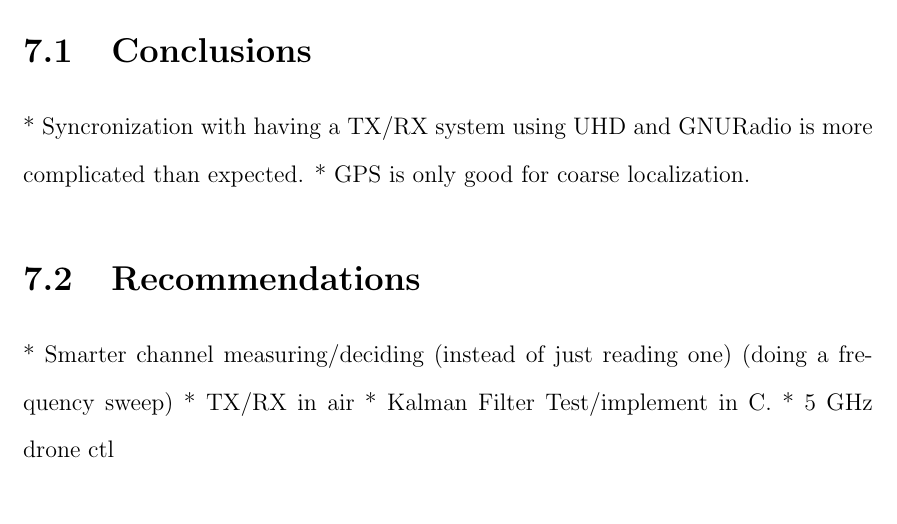
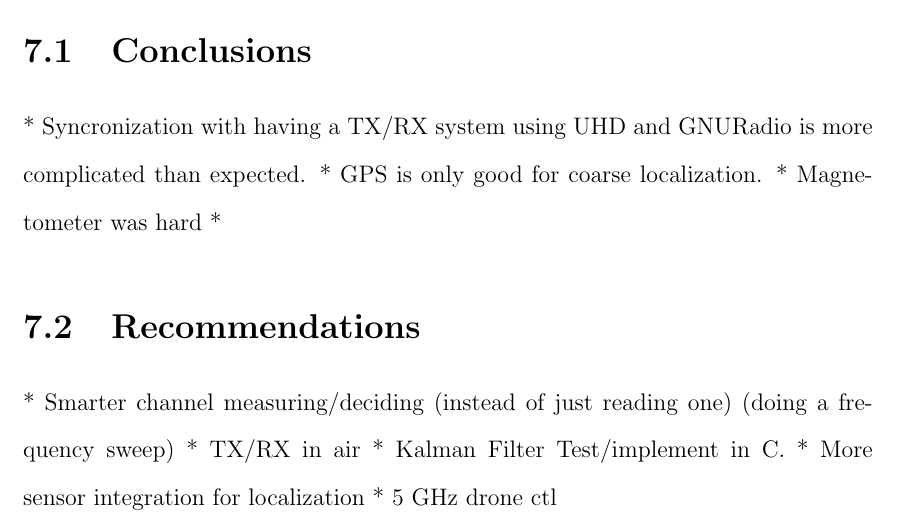
Before and after one commit to jprMesh/asdr, a LaTeX thesis (report/masdr.tex, which reads report/conclusions.tex): part of page 77 of 94, cut so that both start at the same text, the shorter picture padded with empty space. Compiled offline with pdfLaTeX.

Commit message:
Added stuff to conclusion

```diff
--- a/report/conclusions.tex
+++ b/report/conclusions.tex
@@ -13,11 +13,14 @@ the project can be expanded in the future.
 \section{Conclusions} %Change when we have a discussion on it.
  * Syncronization with having a TX/RX system using UHD and GNURadio is more complicated than expected.
  * GPS is only good for coarse localization.
+ * Magnetometer was hard
+ *
 
 \section{Recommendations}
  * Smarter channel measuring/deciding (instead of just reading one) (doing a frequency sweep)
  * TX/RX in air
  * Kalman Filter Test/implement in C.
+ * More sensor integration for localization
  * 5 GHz drone ctl
 
 
```
